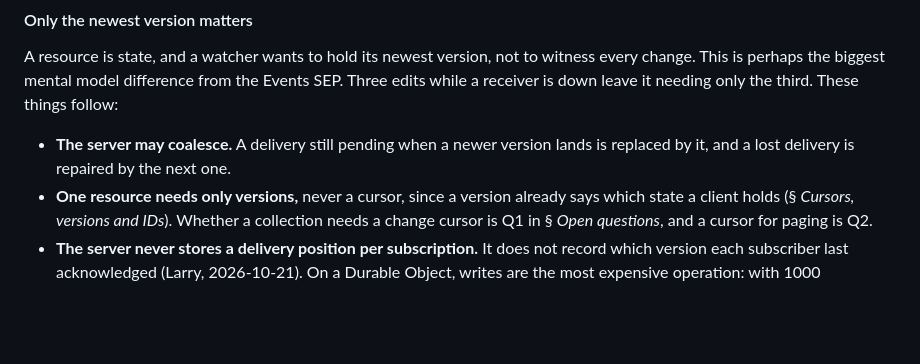
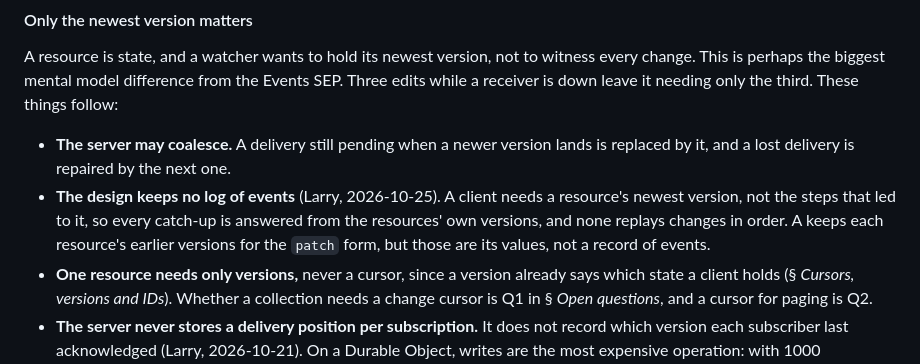
Before and after one commit to lumenize/resource-webhooks-standalone, a Markdown page: tasks/master-plan.md, the part around the change. Rendered like a GitHub page; blank space fills up the shorter version.

Commit message:
State that the design keeps no log of events
Co-Authored-By: Claude Opus 5.5 <noreply@anthropic.com>

```diff
--- a/tasks/master-plan.md
+++ b/tasks/master-plan.md
@@ -274,6 +274,7 @@ Level 2 removes those last two costs.
 A resource is state, and a watcher wants to hold its newest version, not to witness every change. This is perhaps the biggest mental model difference from the Events SEP. Three edits while a receiver is down leave it needing only the third. These things follow:
 
 - **The server may coalesce.** A delivery still pending when a newer version lands is replaced by it, and a lost delivery is repaired by the next one.
+- **The design keeps no log of events** (Larry, 2026-10-25). A client needs a resource's newest version, not the steps that led to it, so every catch-up is answered from the resources' own versions, and none replays changes in order. A keeps each resource's earlier versions for the `patch` form, but those are its values, not a record of events.
 - **One resource needs only versions,** never a cursor, since a version already says which state a client holds (§ *Cursors, versions and IDs*). Whether a collection needs a change cursor is Q1 in § *Open questions*, and a cursor for paging is Q2.
 - **The server never stores a delivery position per subscription.** It does not record which version each subscriber last acknowledged (Larry, 2026-10-21). On a Durable Object, writes are the most expensive operation: with 1000 subscriptions, recording acknowledgements would turn one write per change into 1000. A subscription's record is written when it is created and when it is refreshed. Other services that sync state over webhooks work the same way: Dropbox, Google Drive and Calendar, Gmail and Microsoft Graph keep no delivery position per subscriber, call their pushes lossy, and leave catching up to the client.
 - **Retry queue status per subscription is kept in memory, not storage.**
```
